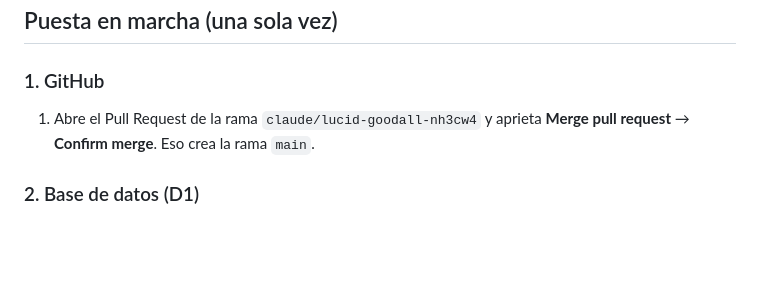
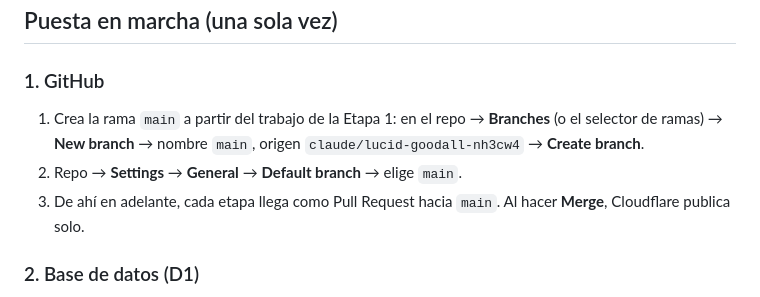
Before and after one commit to carrellocamilo-creator/irreemplazable, a Markdown page: README.md, the part around the change. GitHub-like rendering; blank space fills up the shorter version.

Commit message:
README: crear la rama main antes de conectar Cloudflare
Co-Authored-By: Claude Opus 5.5 <noreply@anthropic.com>
Claude-Session: https://claude.ai/code/session_0139Rnhit6FRDw95hrGRrbcT

```diff
--- a/README.md
+++ b/README.md
@@ -17,7 +17,9 @@ App privada para acompañar consultantes del método IRREEMPLAZABLE. Funciona so
 ## Puesta en marcha (una sola vez)
 
 ### 1. GitHub
-1. Abre el Pull Request de la rama `claude/lucid-goodall-nh3cw4` y aprieta **Merge pull request** → **Confirm merge**. Eso crea la rama `main`.
+1. Crea la rama `main` a partir del trabajo de la Etapa 1: en el repo → **Branches** (o el selector de ramas) → **New branch** → nombre `main`, origen `claude/lucid-goodall-nh3cw4` → **Create branch**.
+2. Repo → **Settings** → **General** → **Default branch** → elige `main`.
+3. De ahí en adelante, cada etapa llega como Pull Request hacia `main`. Al hacer **Merge**, Cloudflare publica solo.
 
 ### 2. Base de datos (D1)
 1. Entra a [dash.cloudflare.com](https://dash.cloudflare.com) → menú izquierdo **Storage & Databases** → **D1 SQL Database** → **Create**.
```
